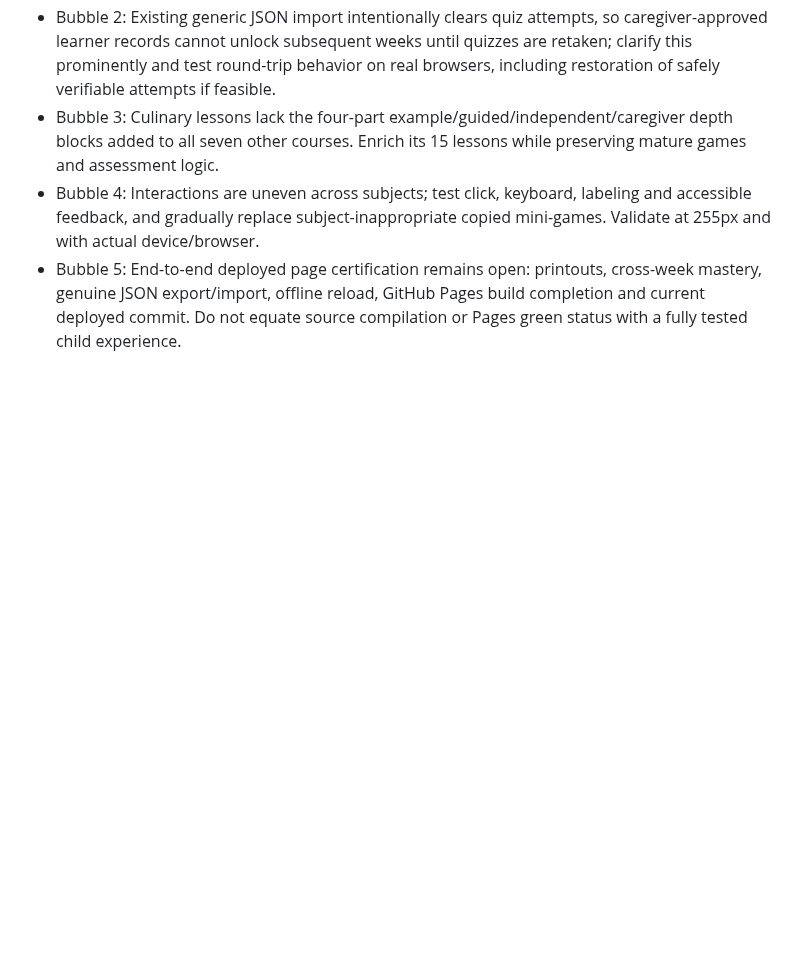
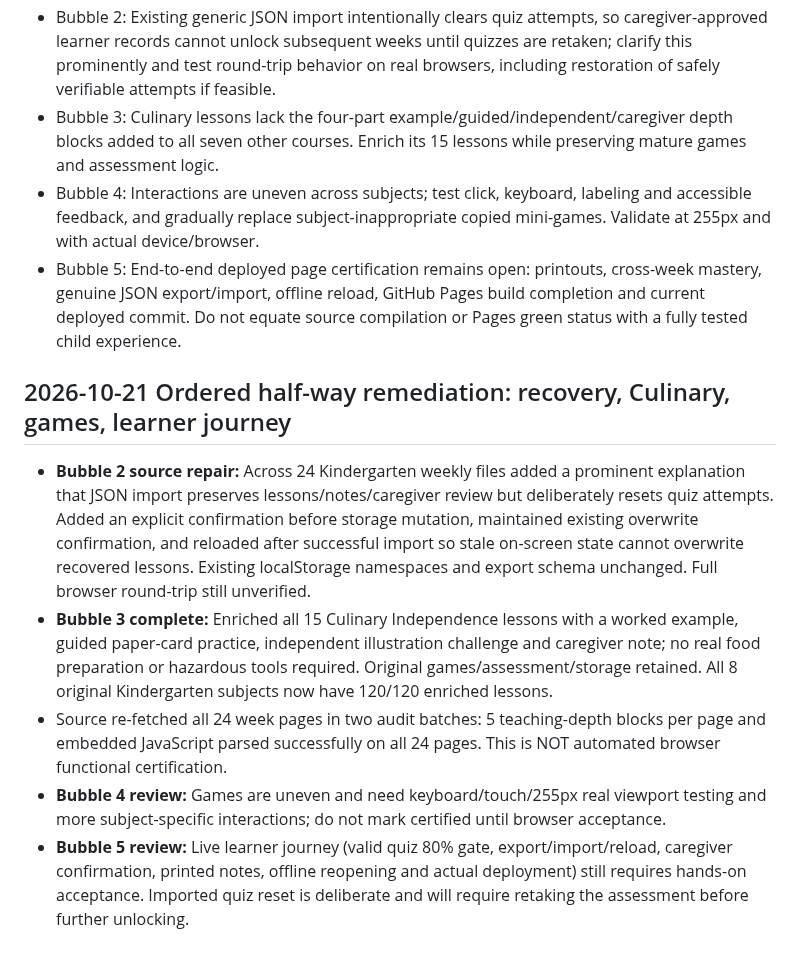
Before and after one commit to vervenveda/Khaemenes_Academy_Life_Skills.github.io, a Markdown page: KINDERGARTEN_COMPLETION_TRACKER.md, the part around the change. Rendered like a GitHub page; blank space fills up the shorter version.

Commit message:
Record recovery safeguards, all Culinary lesson expansions and remaining functional release QA

```diff
--- a/KINDERGARTEN_COMPLETION_TRACKER.md
+++ b/KINDERGARTEN_COMPLETION_TRACKER.md
@@ -173,3 +173,10 @@ Updated: 2026-10-20 · Branch: main
 - Bubble 3: Culinary lessons lack the four-part example/guided/independent/caregiver depth blocks added to all seven other courses. Enrich its 15 lessons while preserving mature games and assessment logic.
 - Bubble 4: Interactions are uneven across subjects; test click, keyboard, labeling and accessible feedback, and gradually replace subject-inappropriate copied mini-games. Validate at 255px and with actual device/browser.
 - Bubble 5: End-to-end deployed page certification remains open: printouts, cross-week mastery, genuine JSON export/import, offline reload, GitHub Pages build completion and current deployed commit. Do not equate source compilation or Pages green status with a fully tested child experience.
+
+## 2026-10-21 Ordered half-way remediation: recovery, Culinary, games, learner journey
+- **Bubble 2 source repair:** Across 24 Kindergarten weekly files added a prominent explanation that JSON import preserves lessons/notes/caregiver review but deliberately resets quiz attempts. Added an explicit confirmation before storage mutation, maintained existing overwrite confirmation, and reloaded after successful import so stale on-screen state cannot overwrite recovered lessons. Existing localStorage namespaces and export schema unchanged. Full browser round-trip still unverified.
+- **Bubble 3 complete:** Enriched all 15 Culinary Independence lessons with a worked example, guided paper-card practice, independent illustration challenge and caregiver note; no real food preparation or hazardous tools required. Original games/assessment/storage retained. All 8 original Kindergarten subjects now have 120/120 enriched lessons.
+- Source re-fetched all 24 week pages in two audit batches: 5 teaching-depth blocks per page and embedded JavaScript parsed successfully on all 24 pages. This is NOT automated browser functional certification.
+- **Bubble 4 review:** Games are uneven and need keyboard/touch/255px real viewport testing and more subject-specific interactions; do not mark certified until browser acceptance.
+- **Bubble 5 review:** Live learner journey (valid quiz 80% gate, export/import/reload, caregiver confirmation, printed notes, offline reopening and actual deployment) still requires hands-on acceptance. Imported quiz reset is deliberate and will require retaking the assessment before further unlocking.
```
